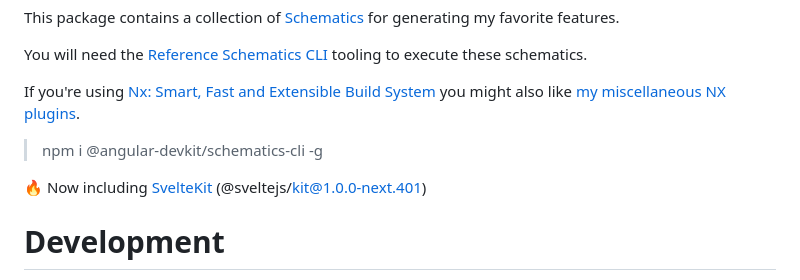
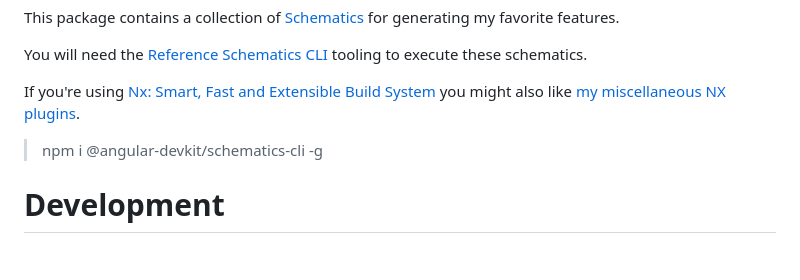
Before and after one commit to GaryB432/gb-schematics, a Markdown page: README.md, the part around the change. GitHub-like rendering; blank space fills up the shorter version.

```diff
--- a/README.md
+++ b/README.md
@@ -9,8 +9,6 @@ You will need the [Reference Schematics CLI](https://www.npmjs.com/package/@angu
 If you're using [Nx: Smart, Fast and Extensible Build System](https://nx.dev/) you might also like [my miscellaneous NX plugins](https://github.com/GaryB432/gb-nx).
 
 > npm i @angular-devkit/schematics-cli -g
-
-🔥 Now including [SvelteKit](https://kit.svelte.dev/) (@sveltejs/kit@1.0.0-next.401)
 
 # Development
 
```
